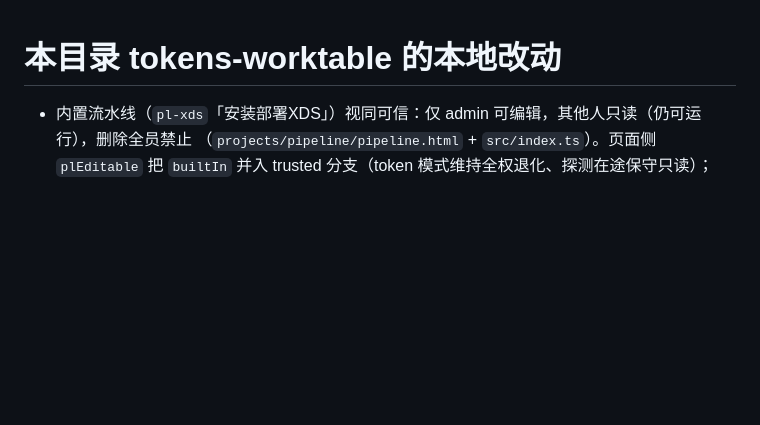
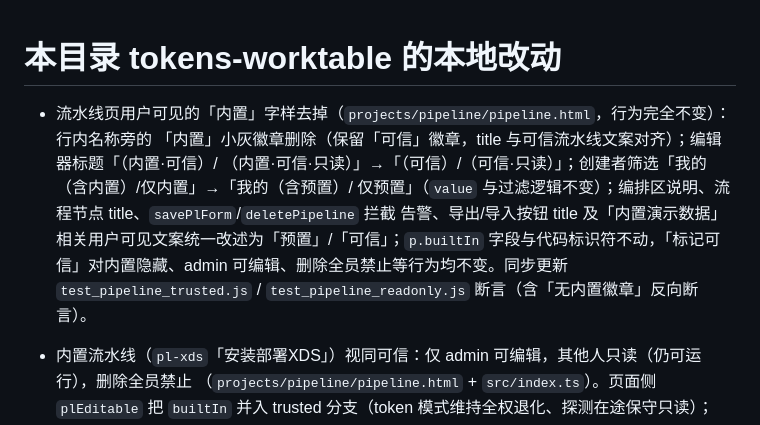
Before and after one commit to TokensService/tokens-worktable, a Markdown page: CHANGES.md, the part around the change. Rendered like a GitHub page; blank space fills up the shorter version.

Commit message:
docs(pipeline): CHANGES.md 增补去掉内置字样条目

```diff
--- a/CHANGES.md
+++ b/CHANGES.md
@@ -1,4 +1,12 @@
 # 本目录 tokens-worktable 的本地改动
+
+- 流水线页用户可见的「内置」字样去掉（`projects/pipeline/pipeline.html`，行为完全不变）：行内名称旁的
+  「内置」小灰徽章删除（保留「可信」徽章，title 与可信流水线文案对齐）；编辑器标题「（内置·可信）/
+  （内置·可信·只读）」→「（可信）/（可信·只读）」；创建者筛选「我的（含内置）/仅内置」→「我的（含预置）/
+  仅预置」（`value` 与过滤逻辑不变）；编排区说明、流程节点 title、`savePlForm`/`deletePipeline` 拦截
+  告警、导出/导入按钮 title 及「内置演示数据」相关用户可见文案统一改述为「预置」/「可信」；`p.builtIn`
+  字段与代码标识符不动，「标记可信」对内置隐藏、admin 可编辑、删除全员禁止等行为均不变。同步更新
+  `test_pipeline_trusted.js` / `test_pipeline_readonly.js` 断言（含「无内置徽章」反向断言）。
 
 - 内置流水线（`pl-xds`「安装部署XDS」）视同可信：仅 admin 可编辑，其他人只读（仍可运行），删除全员禁止
   （`projects/pipeline/pipeline.html` + `src/index.ts`）。页面侧 `plEditable` 把 `builtIn` 并入 trusted
```
